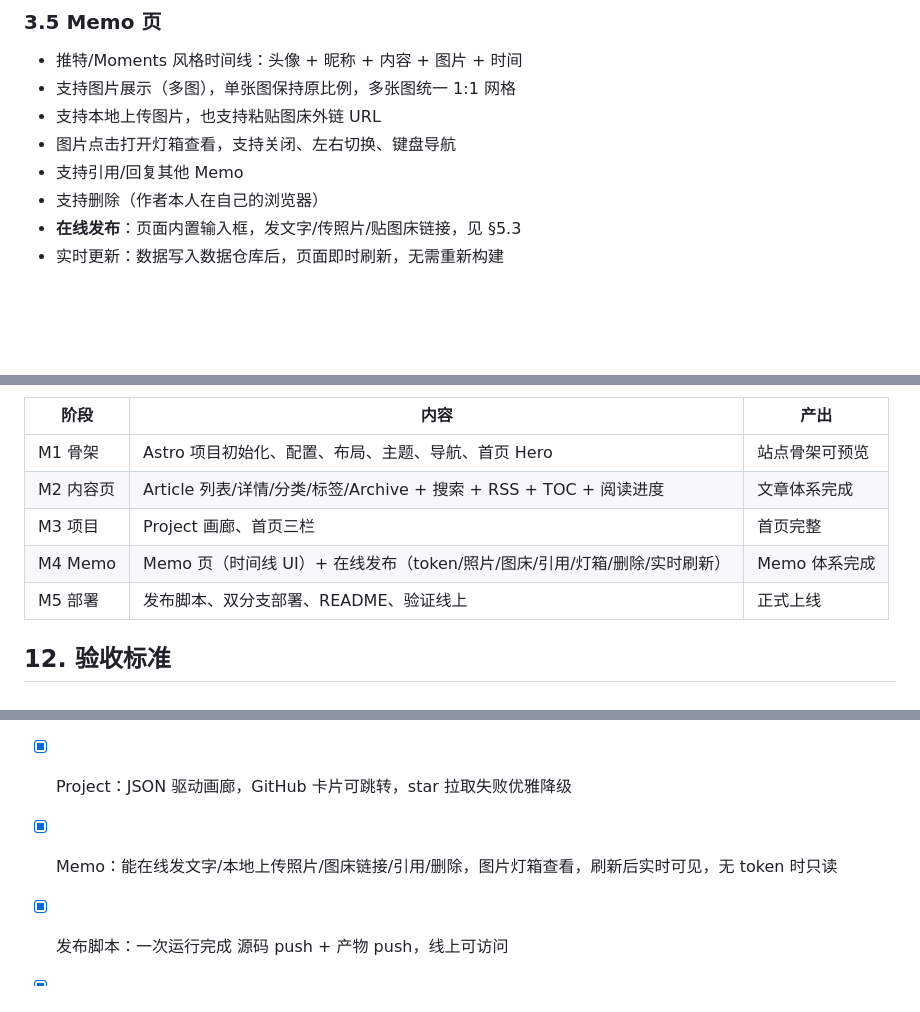
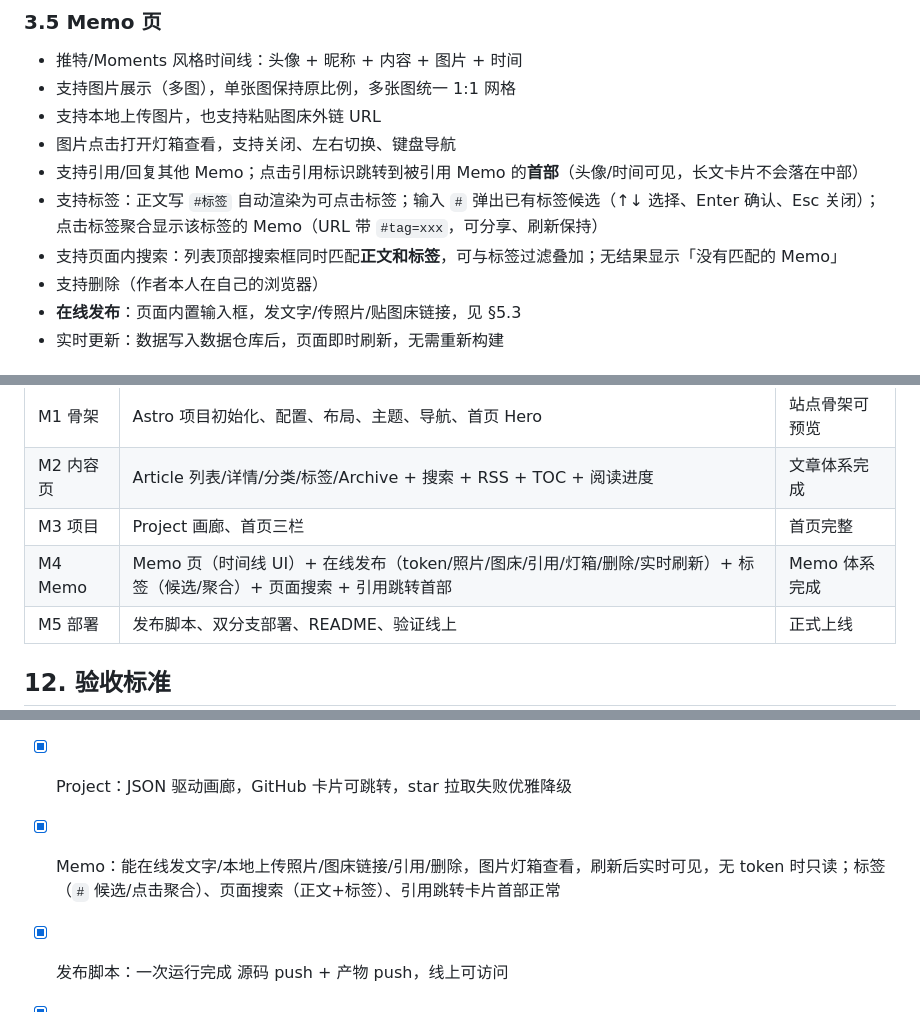
Before and after one commit to BornfreeYan/BornfreeYan.github.io, a Markdown page: references/PRD.md, 3 parts joined by grey strips. GitHub-like rendering; blank space fills up the shorter version.

```diff
--- a/references/PRD.md
+++ b/references/PRD.md
@@ -76,7 +76,9 @@
 - 支持图片展示（多图），单张图保持原比例，多张图统一 1:1 网格
 - 支持本地上传图片，也支持粘贴图床外链 URL
 - 图片点击打开灯箱查看，支持关闭、左右切换、键盘导航
-- 支持引用/回复其他 Memo
+- 支持引用/回复其他 Memo；点击引用标识跳转到被引用 Memo 的**首部**（头像/时间可见，长文卡片不会落在中部）
+- 支持标签：正文写 `#标签` 自动渲染为可点击标签；输入 `#` 弹出已有标签候选（↑↓ 选择、Enter 确认、Esc 关闭）；点击标签聚合显示该标签的 Memo（URL 带 `#tag=xxx`，可分享、刷新保持）
+- 支持页面内搜索：列表顶部搜索框同时匹配**正文和标签**，可与标签过滤叠加；无结果显示「没有匹配的 Memo」
 - 支持删除（作者本人在自己的浏览器）
 - **在线发布**：页面内置输入框，发文字/传照片/贴图床链接，见 §5.3
 - 实时更新：数据写入数据仓库后，页面即时刷新，无需重新构建
@@ -275,7 +277,7 @@ BornfreeYan/
 | M1 骨架 | Astro 项目初始化、配置、布局、主题、导航、首页 Hero | 站点骨架可预览 |
 | M2 内容页 | Article 列表/详情/分类/标签/Archive + 搜索 + RSS + TOC + 阅读进度 | 文章体系完成 |
 | M3 项目 | Project 画廊、首页三栏 | 首页完整 |
-| M4 Memo | Memo 页（时间线 UI）+ 在线发布（token/照片/图床/引用/灯箱/删除/实时刷新） | Memo 体系完成 |
+| M4 Memo | Memo 页（时间线 UI）+ 在线发布（token/照片/图床/引用/灯箱/删除/实时刷新）+ 标签（候选/聚合）+ 页面搜索 + 引用跳转首部 | Memo 体系完成 |
 | M5 部署 | 发布脚本、双分支部署、README、验证线上 | 正式上线 |
 
 ## 12. 验收标准
@@ -284,6 +286,6 @@ BornfreeYan/
 - [x] 首页：导航（英文 + hover 下拉 Article）、Slogan、社媒图标、About 卡片、三栏最近更新
 - [x] 文章：分类/标签/归档可筛选，分页正常，搜索（含中文）可用，TOC 与阅读进度条正常
 - [x] Project：JSON 驱动画廊，GitHub 卡片可跳转，star 拉取失败优雅降级
-- [x] Memo：能在线发文字/本地上传照片/图床链接/引用/删除，图片灯箱查看，刷新后实时可见，无 token 时只读
+- [x] Memo：能在线发文字/本地上传照片/图床链接/引用/删除，图片灯箱查看，刷新后实时可见，无 token 时只读；标签（`#` 候选/点击聚合）、页面搜索（正文+标签）、引用跳转卡片首部正常
 - [x] 发布脚本：一次运行完成 源码 push + 产物 push，线上可访问
 - [x] 明暗切换记忆、移动端布局正常、RSS 可订阅、robots.txt 可访问
```
Also changed, not shown: README.md (+6 -0 lines), references/Guidance.md (+4 -1 lines).
